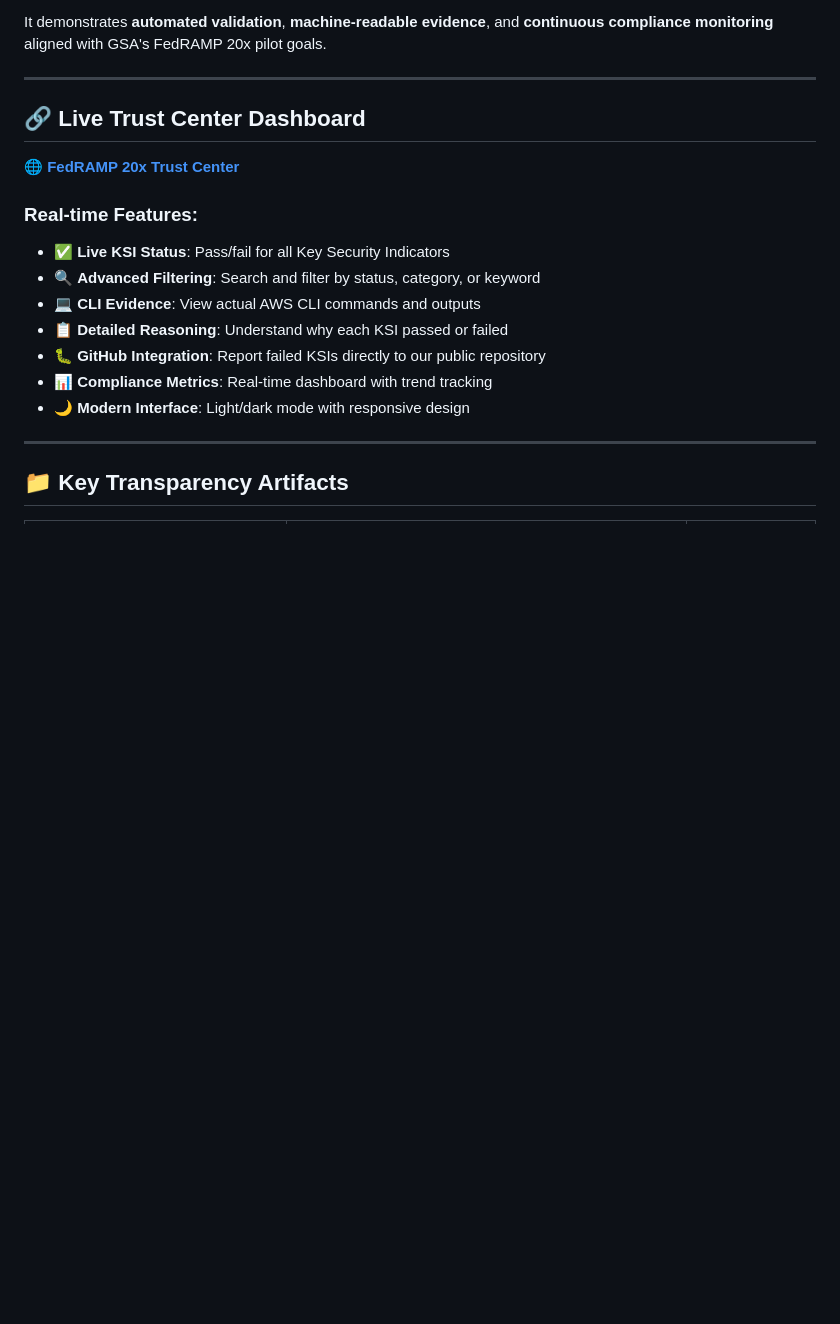
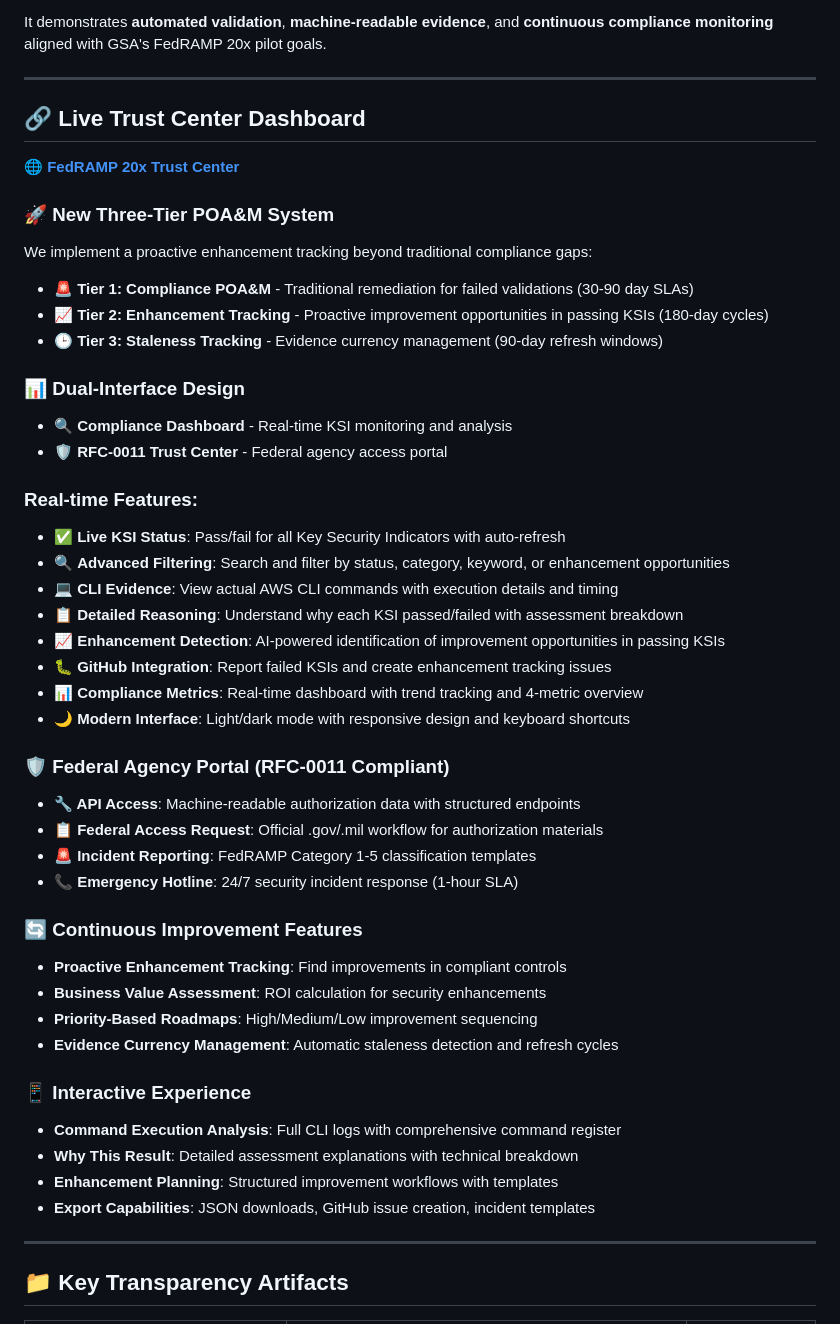
Before and after one commit to Meridian-Knowledge-Solutions/fedramp_20x_public_submission_live, a Markdown page: README.md, the part around the change. Drawn GitHub-style; blank space fills up the shorter version.

```diff
--- a/README.md
+++ b/README.md
@@ -10,14 +10,43 @@ It demonstrates **automated validation**, **machine-readable evidence**, and **c
 
 **🌐 [FedRAMP 20x Trust Center](https://meridian-knowledge-solutions.github.io/fedramp_20x_public_submission_live/)**
 
+### 🚀 New Three-Tier POA&M System
+We implement a proactive enhancement tracking beyond traditional compliance gaps:
+- **🚨 Tier 1: Compliance POA&M** - Traditional remediation for failed validations (30-90 day SLAs)
+- **📈 Tier 2: Enhancement Tracking** - Proactive improvement opportunities in passing KSIs (180-day cycles)
+- **🕒 Tier 3: Staleness Tracking** - Evidence currency management (90-day refresh windows)
+
+### 📊 Dual-Interface Design
+- **🔍 Compliance Dashboard** - Real-time KSI monitoring and analysis
+- **🛡️ RFC-0011 Trust Center** - Federal agency access portal
+
 ### Real-time Features:
-- ✅ **Live KSI Status**: Pass/fail for all Key Security Indicators
-- 🔍 **Advanced Filtering**: Search and filter by status, category, or keyword
-- 💻 **CLI Evidence**: View actual AWS CLI commands and outputs
-- 📋 **Detailed Reasoning**: Understand why each KSI passed or failed
-- 🐛 **GitHub Integration**: Report failed KSIs directly to our public repository
-- 📊 **Compliance Metrics**: Real-time dashboard with trend tracking
-- 🌙 **Modern Interface**: Light/dark mode with responsive design
+- ✅ **Live KSI Status**: Pass/fail for all Key Security Indicators with auto-refresh
+- 🔍 **Advanced Filtering**: Search and filter by status, category, keyword, or enhancement opportunities
+- 💻 **CLI Evidence**: View actual AWS CLI commands with execution details and timing
+- 📋 **Detailed Reasoning**: Understand why each KSI passed/failed with assessment breakdown
+- 📈 **Enhancement Detection**: AI-powered identification of improvement opportunities in passing KSIs
+- 🐛 **GitHub Integration**: Report failed KSIs and create enhancement tracking issues
+- 📊 **Compliance Metrics**: Real-time dashboard with trend tracking and 4-metric overview
+- 🌙 **Modern Interface**: Light/dark mode with responsive design and keyboard shortcuts
+
+### 🛡️ Federal Agency Portal (RFC-0011 Compliant)
+- **🔧 API Access**: Machine-readable authorization data with structured endpoints
+- **📋 Federal Access Request**: Official .gov/.mil workflow for authorization materials
+- **🚨 Incident Reporting**: FedRAMP Category 1-5 classification templates
+- **📞 Emergency Hotline**: 24/7 security incident response (1-hour SLA)
+
+### 🔄 Continuous Improvement Features
+- **Proactive Enhancement Tracking**: Find improvements in compliant controls
+- **Business Value Assessment**: ROI calculation for security enhancements
+- **Priority-Based Roadmaps**: High/Medium/Low improvement sequencing
+- **Evidence Currency Management**: Automatic staleness detection and refresh cycles
+
+### 📱 Interactive Experience
+- **Command Execution Analysis**: Full CLI logs with comprehensive command register
+- **Why This Result**: Detailed assessment explanations with technical breakdown
+- **Enhancement Planning**: Structured improvement workflows with templates
+- **Export Capabilities**: JSON downloads, GitHub issue creation, incident templates
 
 ---
 
```
